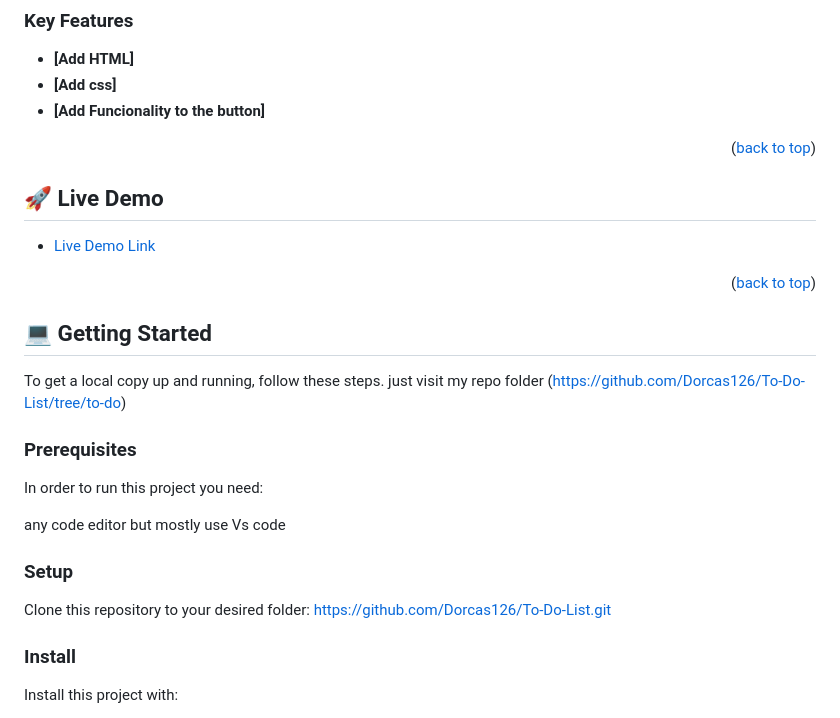
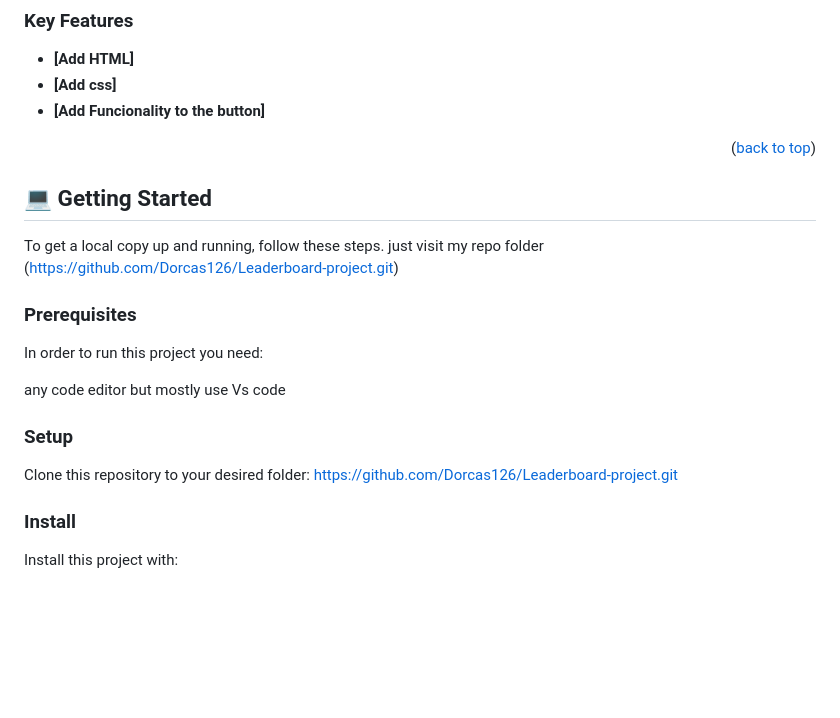
Before and after one commit to Dorcas126/Leaderboard-project, a Markdown page: README.md, the part around the change. GitHub-like rendering; blank space fills up the shorter version.

```diff
--- a/README.md
+++ b/README.md
@@ -73,18 +73,12 @@ In this activity i will set up a JavaScript project for the Leaderboard list app
 
 <p align="right">(<a href="#readme-top">back to top</a>)</p>
 
-## 🚀 Live Demo
-
-- [Live Demo Link](https://dorcas126.github.io/To-Do-List/dist/)
-
-<p align="right">(<a href="#readme-top">back to top</a>)</p>
-
 <!-- GETTING STARTED -->
 
 ## 💻 Getting Started
 
 To get a local copy up and running, follow these steps.
-just visit my repo folder (https://github.com/Dorcas126/To-Do-List/tree/to-do)
+just visit my repo folder (https://github.com/Dorcas126/Leaderboard-project.git)
 
 ### Prerequisites
 
@@ -96,7 +90,7 @@ but mostly use Vs code
 ### Setup
 
 Clone this repository to your desired folder:
-https://github.com/Dorcas126/To-Do-List.git
+https://github.com/Dorcas126/Leaderboard-project.git
 
 ### Install
 
```
